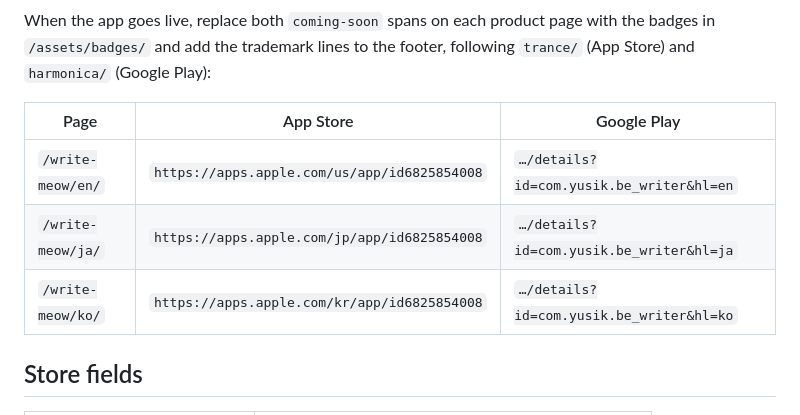
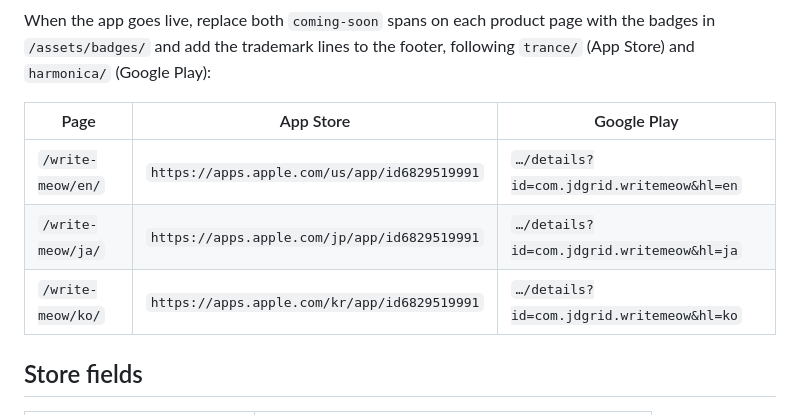
Before and after one commit to pplenty/apps, a Markdown page: write-meow/README.md, the part around the change. GitHub-like rendering.

Commit message:
write-meow: 출시 후 배지 교체용 스토어 링크를 새 앱 ID·패키지로 (id6829519991, com.jdgrid.writemeow)
Co-Authored-By: Claude Opus 5.5 (1M context) <noreply@anthropic.com>
Claude-Session: https://claude.ai/code/session_014BpSwwW6CFEfpGBcQ3GLdt

```diff
--- a/write-meow/README.md
+++ b/write-meow/README.md
@@ -27,9 +27,9 @@ badges in `/assets/badges/` and add the trademark lines to the footer, following
 
 | Page | App Store | Google Play |
 | --- | --- | --- |
-| `/write-meow/en/` | `https://apps.apple.com/us/app/id6825854008` | `…/details?id=com.yusik.be_writer&hl=en` |
-| `/write-meow/ja/` | `https://apps.apple.com/jp/app/id6825854008` | `…/details?id=com.yusik.be_writer&hl=ja` |
-| `/write-meow/ko/` | `https://apps.apple.com/kr/app/id6825854008` | `…/details?id=com.yusik.be_writer&hl=ko` |
+| `/write-meow/en/` | `https://apps.apple.com/us/app/id6829519991` | `…/details?id=com.jdgrid.writemeow&hl=en` |
+| `/write-meow/ja/` | `https://apps.apple.com/jp/app/id6829519991` | `…/details?id=com.jdgrid.writemeow&hl=ja` |
+| `/write-meow/ko/` | `https://apps.apple.com/kr/app/id6829519991` | `…/details?id=com.jdgrid.writemeow&hl=ko` |
 
 ## Store fields
 
```
